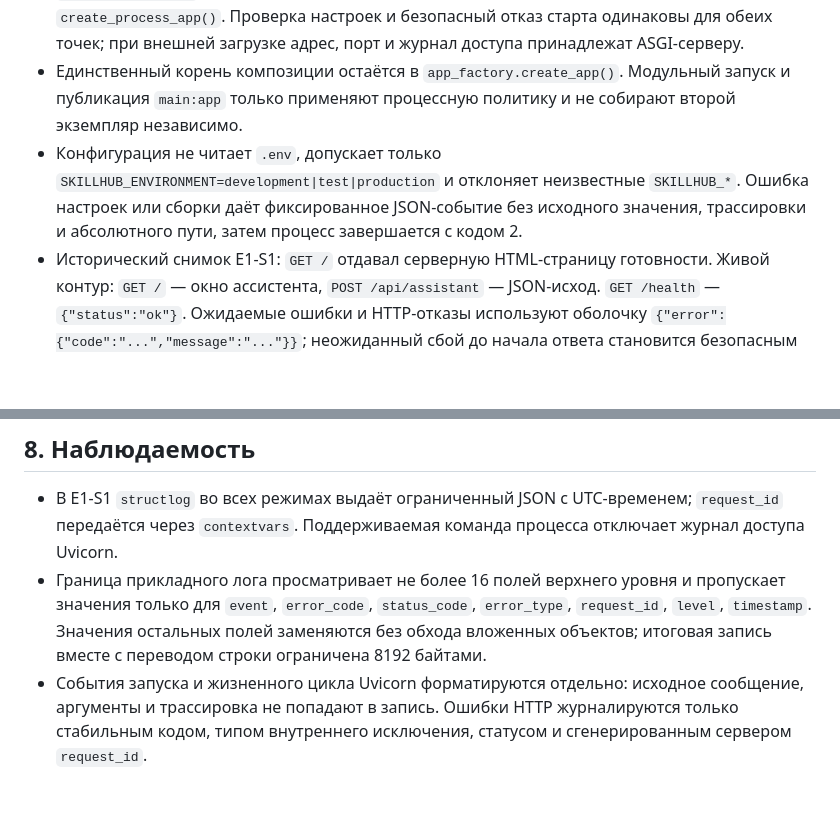
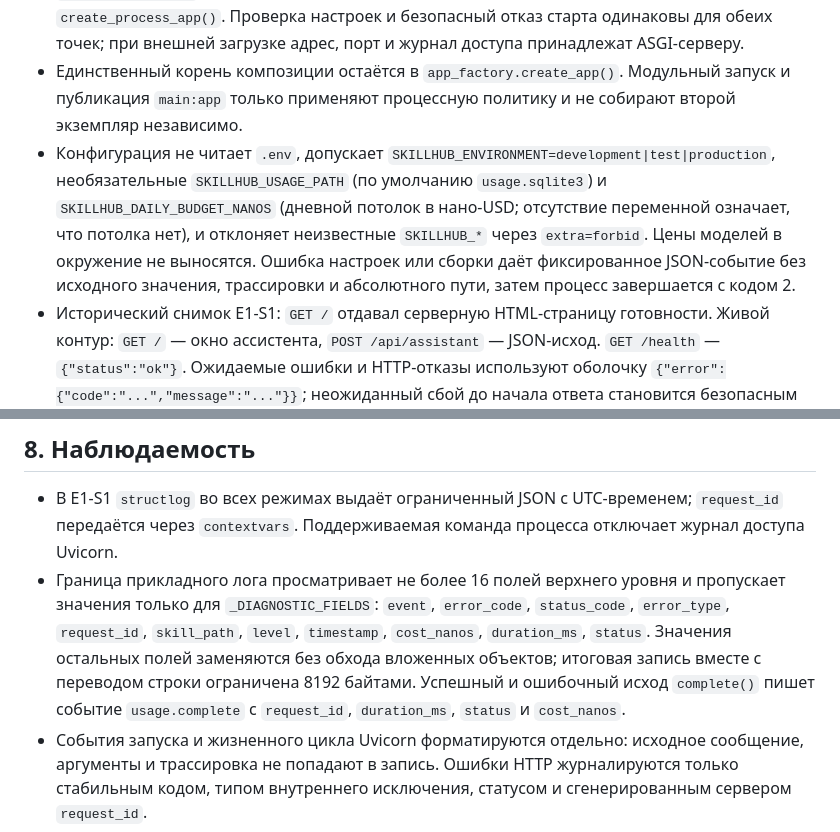
Before and after one commit to GlebKostousov/skillhub, a Markdown page: docs/architecture/skillhub.md, 2 parts joined by grey strips. Rendered like a GitHub page; blank space fills up the shorter version.

```diff
--- a/docs/architecture/skillhub.md
+++ b/docs/architecture/skillhub.md
@@ -341,7 +341,7 @@ Windows и явно настроенного UNC-корня.
 - Единственная поддерживаемая команда процесса — `uv run python -m skillhub --port 8000`. Она принимает только порт `1..65535`, слушает `127.0.0.1` и отключает журнал доступа Uvicorn.
 - `skillhub.main:app` публикует то же приложение для ASGI-интеграции через общую границу `create_process_app()`. Проверка настроек и безопасный отказ старта одинаковы для обеих точек; при внешней загрузке адрес, порт и журнал доступа принадлежат ASGI-серверу.
 - Единственный корень композиции остаётся в `app_factory.create_app()`. Модульный запуск и публикация `main:app` только применяют процессную политику и не собирают второй экземпляр независимо.
-- Конфигурация не читает `.env`, допускает только `SKILLHUB_ENVIRONMENT=development|test|production` и отклоняет неизвестные `SKILLHUB_*`. Ошибка настроек или сборки даёт фиксированное JSON-событие без исходного значения, трассировки и абсолютного пути, затем процесс завершается с кодом 2.
+- Конфигурация не читает `.env`, допускает `SKILLHUB_ENVIRONMENT=development|test|production`, необязательные `SKILLHUB_USAGE_PATH` (по умолчанию `usage.sqlite3`) и `SKILLHUB_DAILY_BUDGET_NANOS` (дневной потолок в нано-USD; отсутствие переменной означает, что потолка нет), и отклоняет неизвестные `SKILLHUB_*` через `extra=forbid`. Цены моделей в окружение не выносятся. Ошибка настроек или сборки даёт фиксированное JSON-событие без исходного значения, трассировки и абсолютного пути, затем процесс завершается с кодом 2.
 - Исторический снимок E1-S1: `GET /` отдавал серверную HTML-страницу готовности. Живой контур: `GET /` — окно ассистента, `POST /api/assistant` — JSON-исход. `GET /health` — `{"status":"ok"}`. Ожидаемые ошибки и HTTP-отказы используют оболочку `{"error":{"code":"...","message":"..."}}`; неожиданный сбой до начала ответа становится безопасным 500, а после начала ответа соединение прерывается.
 
 ## 7b. Команды
@@ -438,7 +438,7 @@ end
 ## 8. Наблюдаемость
 
 - В E1-S1 `structlog` во всех режимах выдаёт ограниченный JSON с UTC-временем; `request_id` передаётся через `contextvars`. Поддерживаемая команда процесса отключает журнал доступа Uvicorn.
-- Граница прикладного лога просматривает не более 16 полей верхнего уровня и пропускает значения только для `event`, `error_code`, `status_code`, `error_type`, `request_id`, `level`, `timestamp`. Значения остальных полей заменяются без обхода вложенных объектов; итоговая запись вместе с переводом строки ограничена 8192 байтами.
+- Граница прикладного лога просматривает не более 16 полей верхнего уровня и пропускает значения только для `_DIAGNOSTIC_FIELDS`: `event`, `error_code`, `status_code`, `error_type`, `request_id`, `skill_path`, `level`, `timestamp`, `cost_nanos`, `duration_ms`, `status`. Значения остальных полей заменяются без обхода вложенных объектов; итоговая запись вместе с переводом строки ограничена 8192 байтами. Успешный и ошибочный исход `complete()` пишет событие `usage.complete` с `request_id`, `duration_ms`, `status` и `cost_nanos`.
 - События запуска и жизненного цикла Uvicorn форматируются отдельно: исходное сообщение, аргументы и трассировка не попадают в запись. Ошибки HTTP журналируются только стабильным кодом, типом внутреннего исключения, статусом и сгенерированным сервером `request_id`.
 - E1-S2 записывает только `registry.skill_skipped` со стабильным кодом и безопасным идентификатором каталога. Содержимое файла, абсолютный путь и трассировка в событие не передаются. Поиск и одноразовый итог перезагрузки значения запроса и маркер в журнал не передают. События последующих сценариев расширяются только в слайсе-владельце.
 - SQLite хранит фактическое использование: cache hit/miss input, output, reasoning tokens (если поставщик вернул), снимок применённых цен, стоимость в целых нано-единицах валюты. Расчёт выполняется через `Decimal`.
```
Also changed, not shown: README.md (+12 -3 lines), docs/security/threat-model.md (+1 -1 lines).
